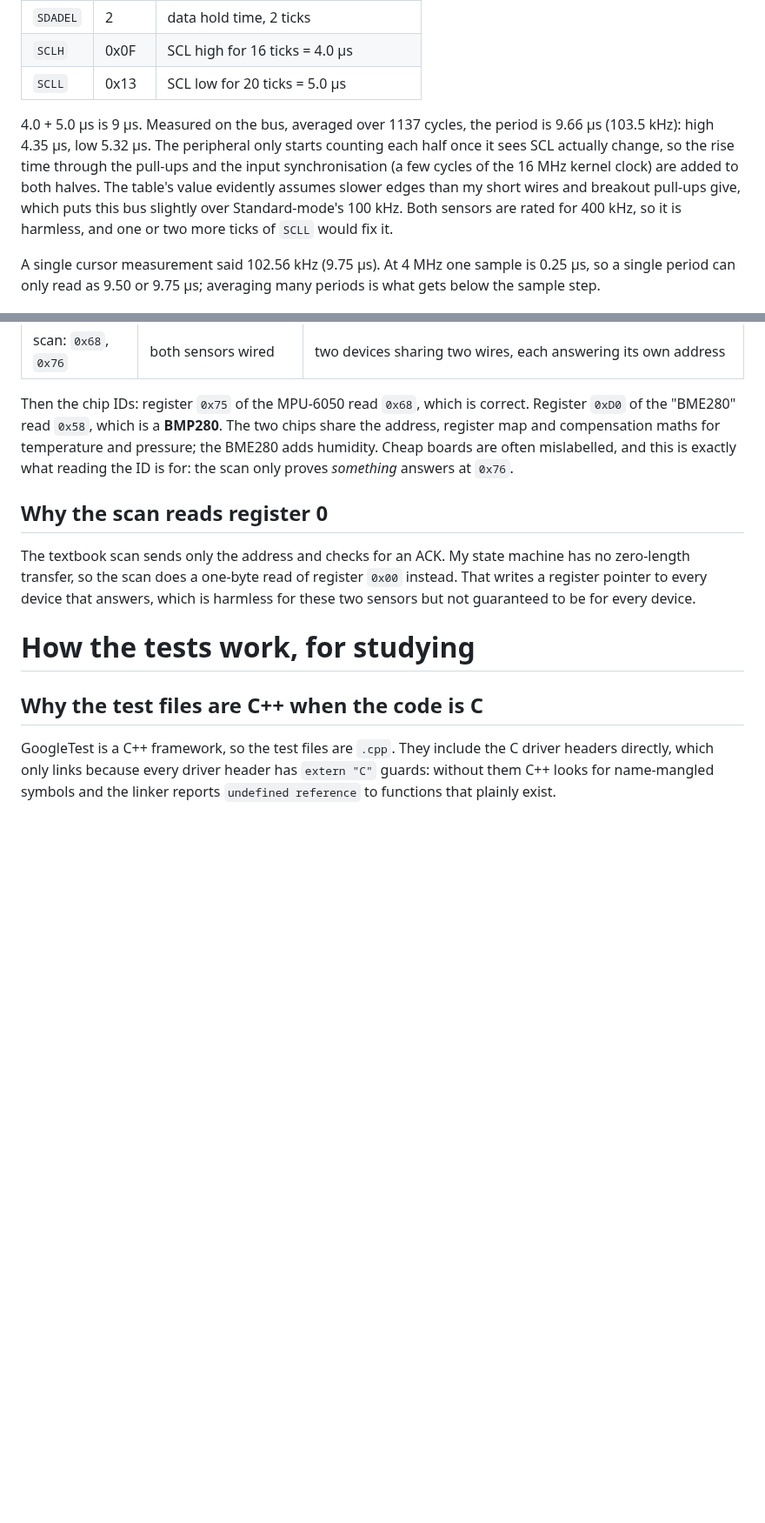
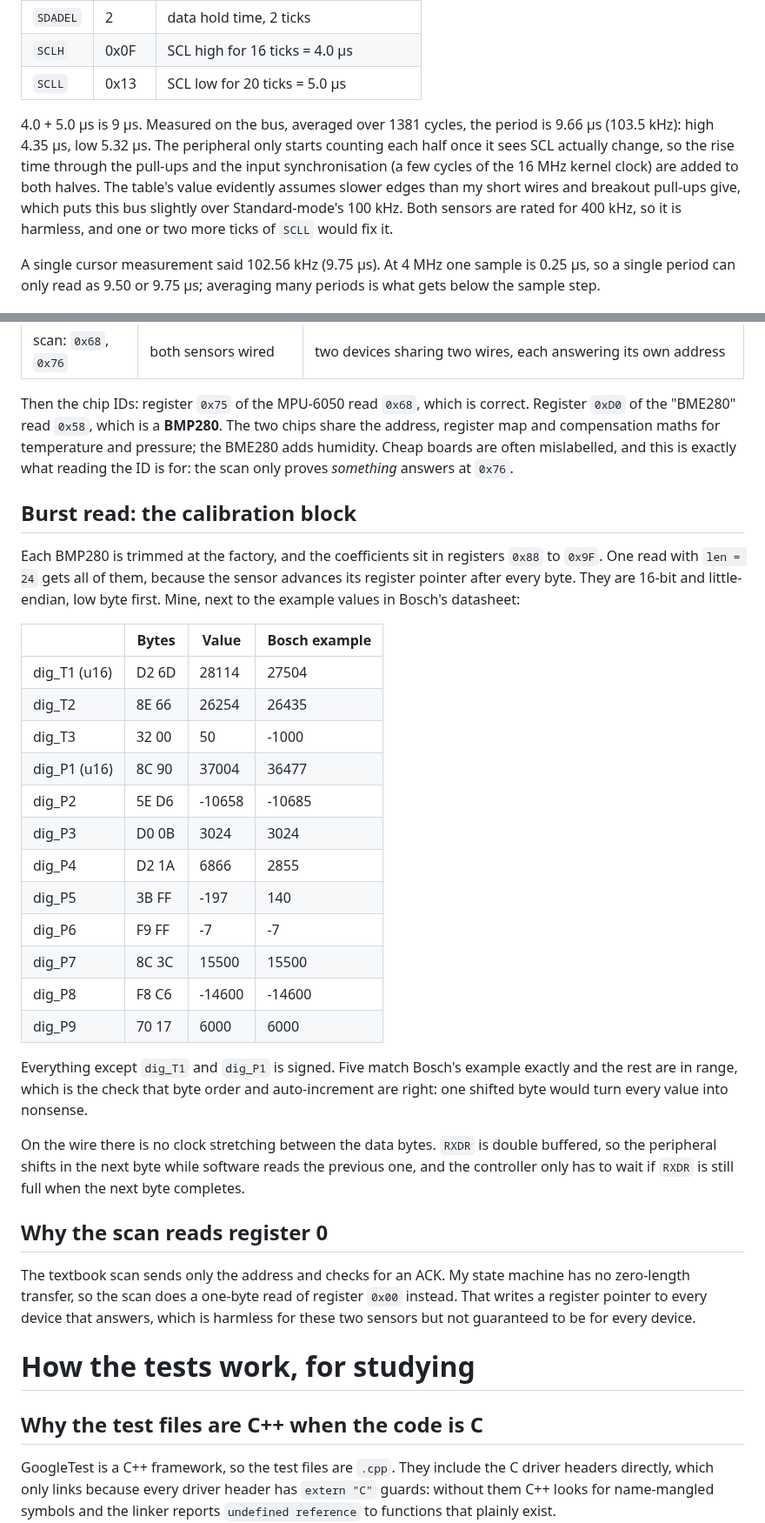
Before and after one commit to bernardoamorim6/stm32, a Markdown page: docs/NOTES.md, 2 parts joined by grey strips. Shown at 87% size. Drawn GitHub-style; blank space fills up the shorter version.

```diff
--- a/docs/NOTES.md
+++ b/docs/NOTES.md
@@ -708,7 +708,7 @@ Cleared by software by setting the STOPCF bit (cleared by hardware when PE = 0)
 | `SCLH` | 0x0F | SCL high for 16 ticks = 4.0 µs |
 | `SCLL` | 0x13 | SCL low for 20 ticks = 5.0 µs |
 
-4.0 + 5.0 µs is 9 µs. Measured on the bus, averaged over 1137 cycles, the period is 9.66 µs (103.5 kHz): high 4.35 µs, low 5.32 µs. The peripheral only starts counting each half once it sees SCL actually change, so the rise time through the pull-ups and the input synchronisation (a few cycles of the 16 MHz kernel clock) are added to both halves. The table's value evidently assumes slower edges than my short wires and breakout pull-ups give, which puts this bus slightly over Standard-mode's 100 kHz. Both sensors are rated for 400 kHz, so it is harmless, and one or two more ticks of `SCLL` would fix it.
+4.0 + 5.0 µs is 9 µs. Measured on the bus, averaged over 1381 cycles, the period is 9.66 µs (103.5 kHz): high 4.35 µs, low 5.32 µs. The peripheral only starts counting each half once it sees SCL actually change, so the rise time through the pull-ups and the input synchronisation (a few cycles of the 16 MHz kernel clock) are added to both halves. The table's value evidently assumes slower edges than my short wires and breakout pull-ups give, which puts this bus slightly over Standard-mode's 100 kHz. Both sensors are rated for 400 kHz, so it is harmless, and one or two more ticks of `SCLL` would fix it.
 
 A single cursor measurement said 102.56 kHz (9.75 µs). At 4 MHz one sample is 0.25 µs, so a single period can only read as 9.50 or 9.75 µs; averaging many periods is what gets below the sample step.
 
@@ -733,6 +733,29 @@ The first board test printed the final `i2c_state_t` as a digit over the UART, a
 | scan: `0x68`, `0x76` | both sensors wired | two devices sharing two wires, each answering its own address |
 
 Then the chip IDs: register `0x75` of the MPU-6050 read `0x68`, which is correct. Register `0xD0` of the "BME280" read `0x58`, which is a **BMP280**. The two chips share the address, register map and compensation maths for temperature and pressure; the BME280 adds humidity. Cheap boards are often mislabelled, and this is exactly what reading the ID is for: the scan only proves *something* answers at `0x76`.
+
+## Burst read: the calibration block
+
+Each BMP280 is trimmed at the factory, and the coefficients sit in registers `0x88` to `0x9F`. One read with `len = 24` gets all of them, because the sensor advances its register pointer after every byte. They are 16-bit and little-endian, low byte first. Mine, next to the example values in Bosch's datasheet:
+
+| | Bytes | Value | Bosch example |
+|---|---|---|---|
+| dig_T1 (u16) | D2 6D | 28114 | 27504 |
+| dig_T2 | 8E 66 | 26254 | 26435 |
+| dig_T3 | 32 00 | 50 | -1000 |
+| dig_P1 (u16) | 8C 90 | 37004 | 36477 |
+| dig_P2 | 5E D6 | -10658 | -10685 |
+| dig_P3 | D0 0B | 3024 | 3024 |
+| dig_P4 | D2 1A | 6866 | 2855 |
+| dig_P5 | 3B FF | -197 | 140 |
+| dig_P6 | F9 FF | -7 | -7 |
+| dig_P7 | 8C 3C | 15500 | 15500 |
+| dig_P8 | F8 C6 | -14600 | -14600 |
+| dig_P9 | 70 17 | 6000 | 6000 |
+
+Everything except `dig_T1` and `dig_P1` is signed. Five match Bosch's example exactly and the rest are in range, which is the check that byte order and auto-increment are right: one shifted byte would turn every value into nonsense.
+
+On the wire there is no clock stretching between the data bytes. `RXDR` is double buffered, so the peripheral shifts in the next byte while software reads the previous one, and the controller only has to wait if `RXDR` is still full when the next byte completes.
 
 ## Why the scan reads register 0
 
```
Also changed, not shown: other parts of docs/NOTES.md (+16 -0 lines), README.md (+18 -9 lines), images/i2c-bmp280-calibration-end.png (added), 6 other files.
